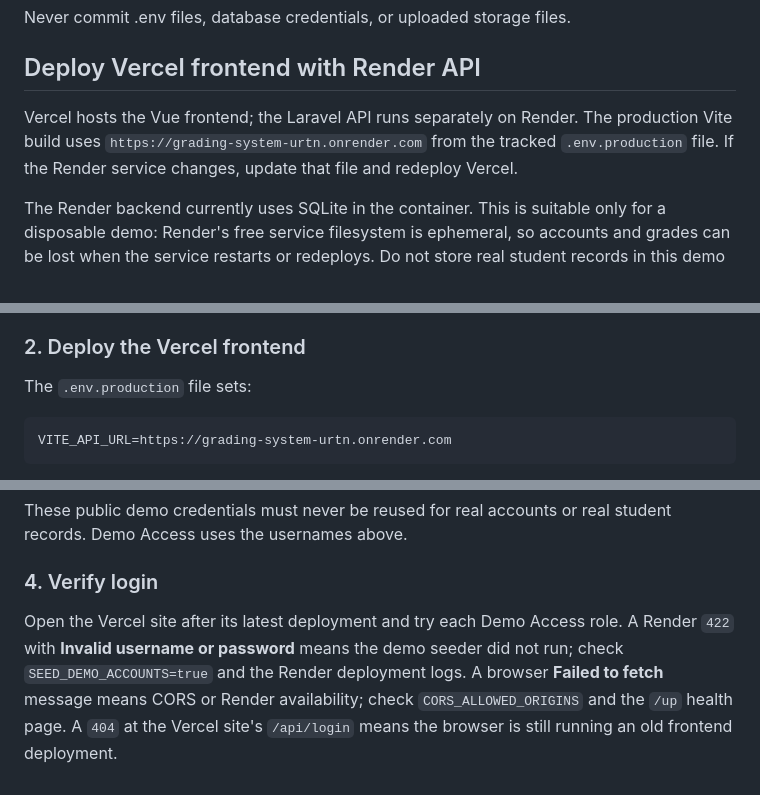
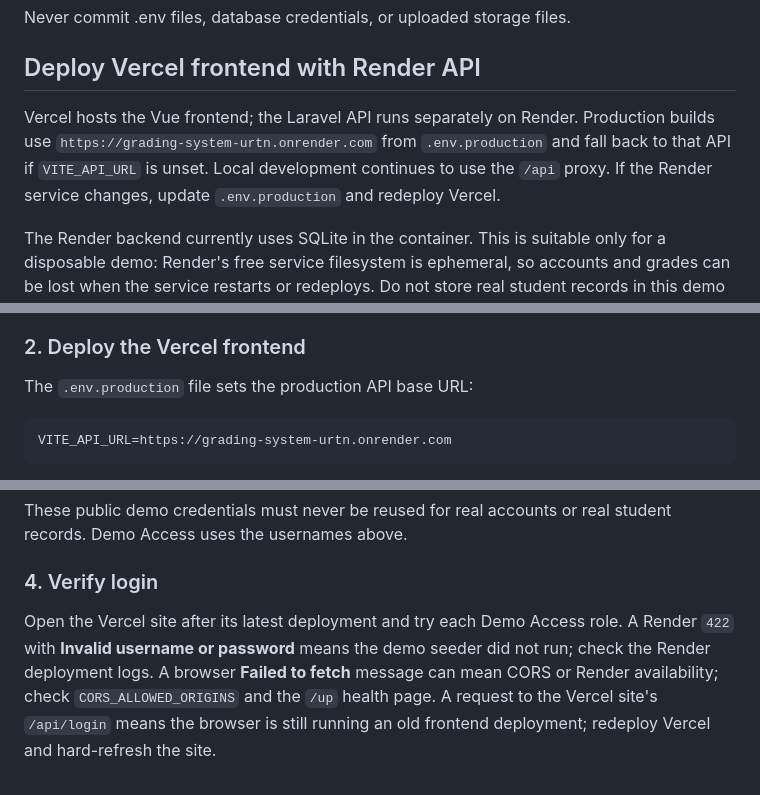
Before and after one commit to Kleindev19/Grading_System, a Markdown page: README.md, 3 parts joined by grey strips. GitHub-like rendering.

Commit message:
Clarify hosted API configuration and troubleshooting
Document the production API fallback and distinguish stale frontend deployments from backend outages.

Co-authored-by: Copilot <223556219+Copilot@users.noreply.github.com>

````diff
--- a/README.md
+++ b/README.md
@@ -182,7 +182,7 @@ Never commit .env files, database credentials, or uploaded storage files.
 
 ## Deploy Vercel frontend with Render API
 
-Vercel hosts the Vue frontend; the Laravel API runs separately on Render. The production Vite build uses `https://grading-system-urtn.onrender.com` from the tracked `.env.production` file. If the Render service changes, update that file and redeploy Vercel.
+Vercel hosts the Vue frontend; the Laravel API runs separately on Render. Production builds use `https://grading-system-urtn.onrender.com` from `.env.production` and fall back to that API if `VITE_API_URL` is unset. Local development continues to use the `/api` proxy. If the Render service changes, update `.env.production` and redeploy Vercel.
 
 The Render backend currently uses SQLite in the container. This is suitable only for a disposable demo: Render's free service filesystem is ephemeral, so accounts and grades can be lost when the service restarts or redeploys. Do not store real student records in this demo service.
 
@@ -203,7 +203,7 @@ Confirm that `https://grading-system-urtn.onrender.com/up` reports **Application
 
 ### 2. Deploy the Vercel frontend
 
-The `.env.production` file sets:
+The `.env.production` file sets the production API base URL:
 
 ```text
 VITE_API_URL=https://grading-system-urtn.onrender.com
@@ -225,4 +225,4 @@ These public demo credentials must never be reused for real accounts or real stu
 
 ### 4. Verify login
 
-Open the Vercel site after its latest deployment and try each Demo Access role. A Render `422` with **Invalid username or password** means the demo seeder did not run; check `SEED_DEMO_ACCOUNTS=true` and the Render deployment logs. A browser **Failed to fetch** message means CORS or Render availability; check `CORS_ALLOWED_ORIGINS` and the `/up` health page. A `404` at the Vercel site's `/api/login` means the browser is still running an old frontend deployment.
+Open the Vercel site after its latest deployment and try each Demo Access role. A Render `422` with **Invalid username or password** means the demo seeder did not run; check the Render deployment logs. A browser **Failed to fetch** message can mean CORS or Render availability; check `CORS_ALLOWED_ORIGINS` and the `/up` health page. A request to the Vercel site's `/api/login` means the browser is still running an old frontend deployment; redeploy Vercel and hard-refresh the site.
````
